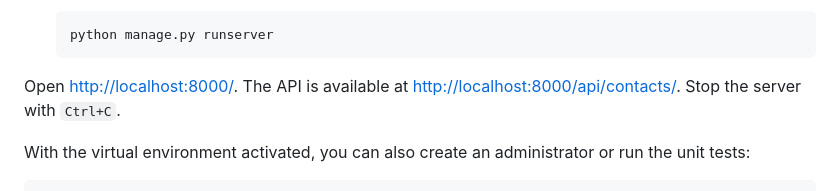
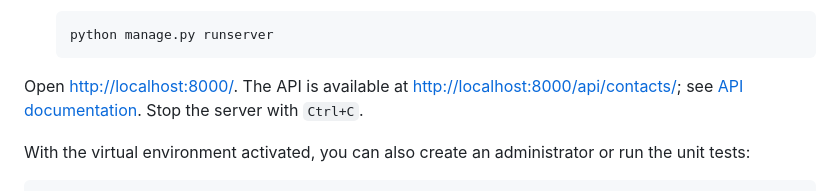
Before and after one commit to miara1/contact-management, a Markdown page: README.md, the part around the change. GitHub-like rendering.

Commit message:
fix(readme): little readme fix

````diff
--- a/README.md
+++ b/README.md
@@ -84,7 +84,7 @@ On macOS and Linux, use `python3` to create the environment if `python` is unava
    ```
 
 Open <http://localhost:8000/>. The API is available at
-<http://localhost:8000/api/contacts/>. Stop the server with `Ctrl+C`.
+<http://localhost:8000/api/contacts/>; see [API documentation](contacts/api/README.md). Stop the server with `Ctrl+C`.
 
 With the virtual environment activated, you can also create an administrator or
 run the unit tests:
````
